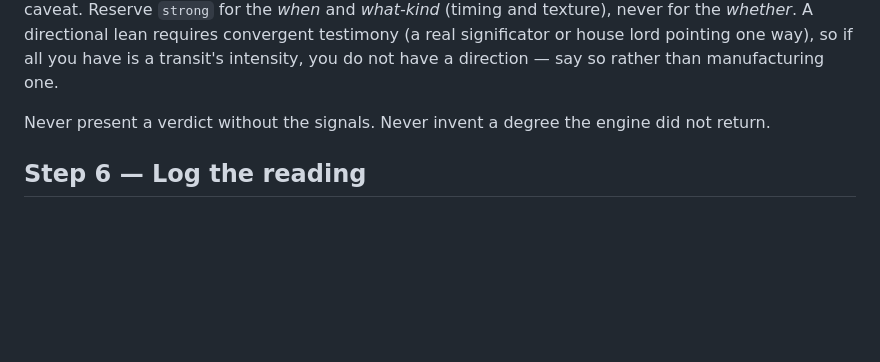
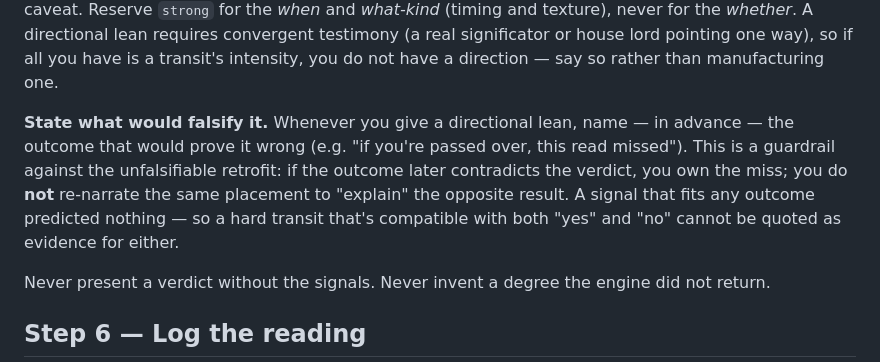
Before and after one commit to stardustxx/kairos, a Markdown page: skill/SKILL.md, the part around one of its changes. Rendered like a GitHub page; blank space fills up the shorter version.

```diff
--- a/skill/SKILL.md
+++ b/skill/SKILL.md
@@ -258,6 +321,14 @@ caveat. Reserve `strong` for the *when* and *what-kind* (timing and texture), ne
 for the *whether*. A directional lean requires convergent testimony (a real
 significator or house lord pointing one way), so if all you have is a transit's
 intensity, you do not have a direction — say so rather than manufacturing one.
+
+**State what would falsify it.** Whenever you give a directional lean, name — in
+advance — the outcome that would prove it wrong (e.g. "if you're passed over, this
+read missed"). This is a guardrail against the unfalsifiable retrofit: if the
+outcome later contradicts the verdict, you own the miss; you do **not** re-narrate
+the same placement to "explain" the opposite result. A signal that fits any
+outcome predicted nothing — so a hard transit that's compatible with both "yes"
+and "no" cannot be quoted as evidence for either.
 
 Never present a verdict without the signals. Never invent a degree the engine
 did not return.
```
Also changed, not shown: other parts of skill/SKILL.md (+95 -21 lines).
